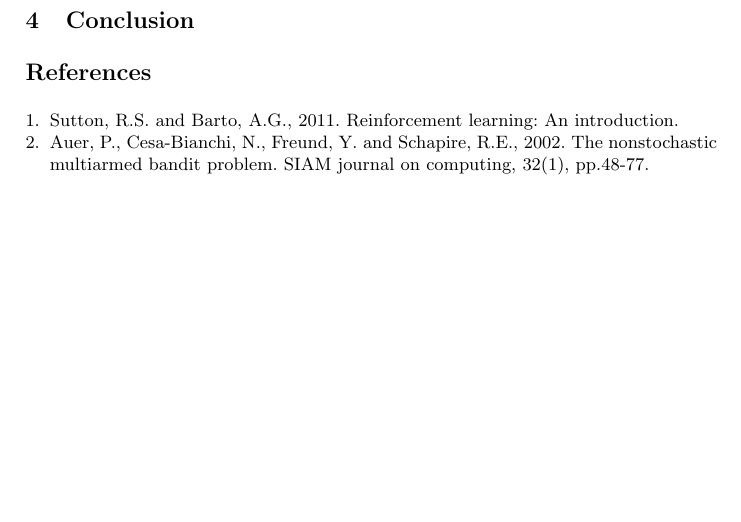
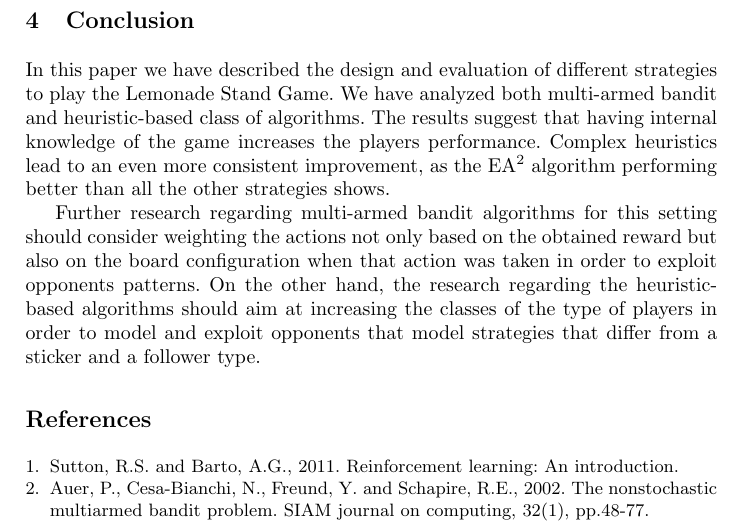
Before and after one commit to aptxZS/ReinforcementLearning, a LaTeX paper (Coursework/report/main.tex): part of page 6 of 6, cut so that both start at the same text, the shorter picture padded with empty space. Compiled offline with pdfLaTeX.

Commit message:
Added conclusion

```diff
--- a/Coursework/report/main.tex
+++ b/Coursework/report/main.tex
@@ -321,6 +321,23 @@ against two players colluding without changing their strategy or
 considering the third player.
 
 \section{Conclusion}
+In this paper we have described the design and evaluation of different
+strategies to play the Lemonade Stand Game. We have analyzed both
+multi-armed bandit and heuristic-based class of algorithms. The
+results suggest that having internal knowledge of the game increases
+the players performance. Complex heuristics lead to an even more
+consistent improvement, as the EA$^2$ algorithm performing better than
+all the other strategies shows.
+
+Further research regarding multi-armed bandit algorithms for this
+setting should consider weighting the actions not only based on the
+obtained reward but also on the board configuration when that action
+was taken in order to exploit opponents patterns. On the other hand,
+the research regarding the heuristic-based algorithms should aim at
+increasing the classes of the type of players in order to model and
+exploit opponents that model strategies that differ from a sticker and
+a follower type.
+
 
 \begin{thebibliography}{8}
 
```
